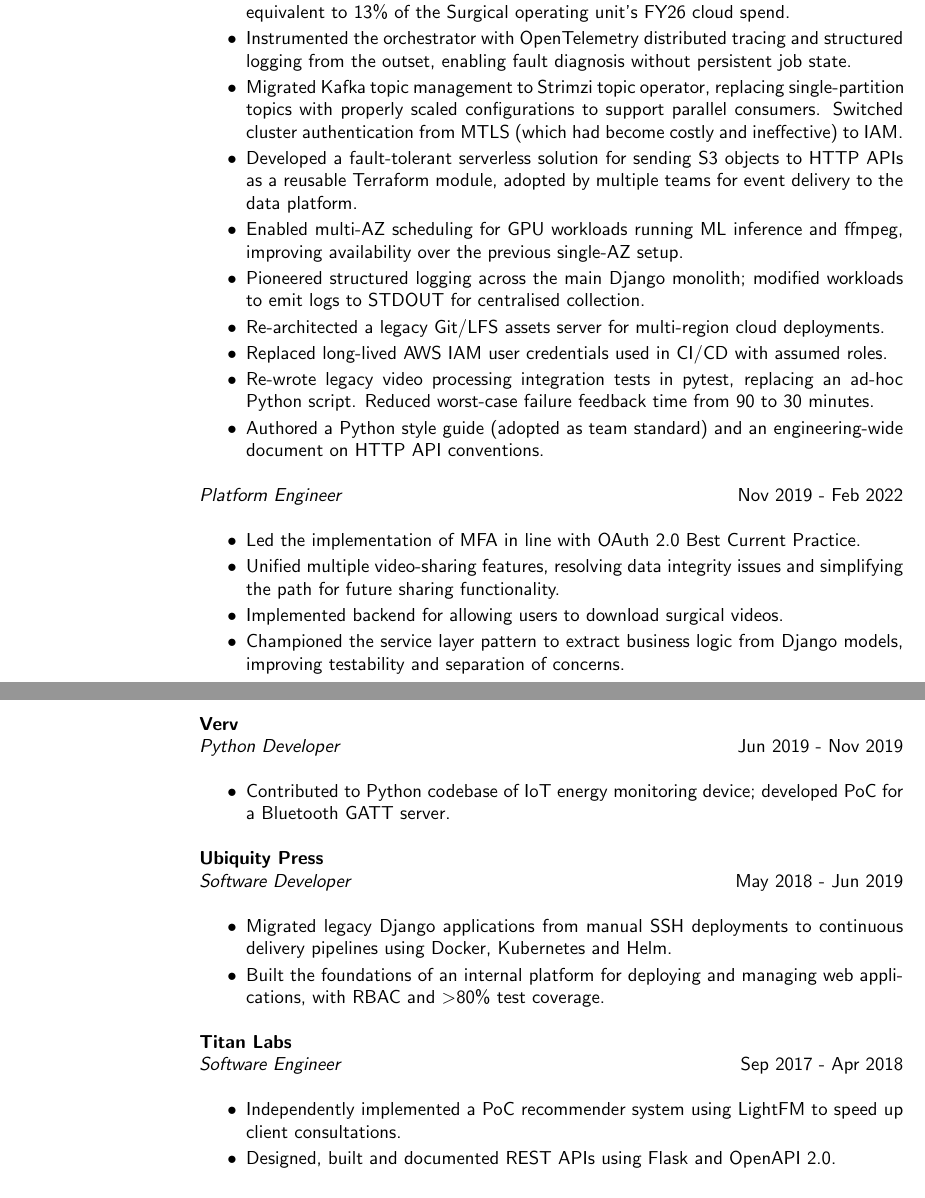
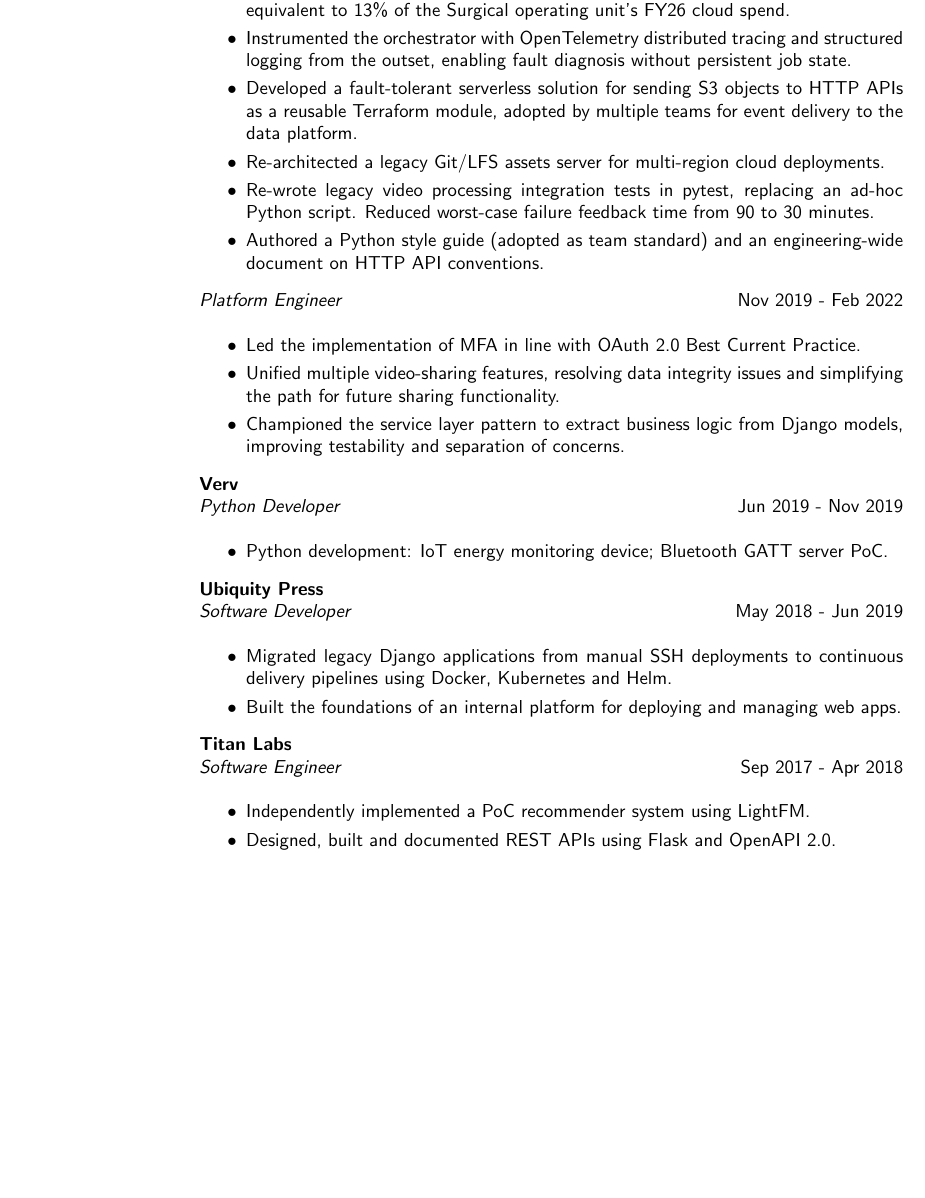
Before and after one commit to simoncrowe/cv, a LaTeX CV (2026.tex): two parts of pages 1 and 2 of 2 before the commit and part of page 1 of 2 after it, the two joined at a grey line, cut so that both start at the same text, the shorter picture padded with empty space. Compiled offline with pdfLaTeX.

Commit message:
Rework CV, trim fat

```diff
--- a/2026.tex
+++ b/2026.tex
@@ -1,16 +1,16 @@
 % LaTeX resume using res.cls
 \documentclass[line,margin]{res}
 \usepackage{hyperref}
+\usepackage{enumitem}
+\setlist[itemize]{topsep=-4pt, partopsep=0pt, itemsep=3pt, parsep=0pt}
 \renewcommand{\familydefault}{\sfdefault}
 \hypersetup{colorlinks=true, urlcolor=cyan}
-
 
 \begin{document}
 \name{Simon Crowe | Cloud-Native Software Engineer}
 % \address can be used twice for additional contact info
 \address{}
 \address{\href{mailto://simon.r.crowe@protonmail.com}{simon.r.crowe@protonmail.com}}
-
 
 \begin{resume}
 
@@ -24,0 +28,43 @@
+                   \item Designed and implemented a video processing orchestrator (Kubernetes, FastAPI, Kafka)
+                         that replaced AWS MediaConvert in 97\% of cases. Saved ~\$280K/year, equivalent to 13\%
+                         of the Surgical operating unit's FY26 cloud spend.
+                   \item Instrumented the orchestrator with OpenTelemetry distributed tracing and structured logging
+                         from the outset, enabling fault diagnosis without persistent job state.
+                   \item Developed a fault-tolerant serverless solution for sending S3 objects to HTTP APIs as a
+                         reusable Terraform module, adopted by multiple teams for event delivery to the data platform.
+                   \item Re-architected a legacy Git/LFS assets server for multi-region cloud deployments.
+                   \item Re-wrote legacy video processing integration tests in pytest, replacing an ad-hoc Python script.
+                         Reduced worst-case failure feedback time from 90 to 30 minutes.
+                   \item Authored a Python style guide (adopted as team standard)
+                         and an engineering-wide document on HTTP API conventions.
+                 \end{itemize}
+                {\sl Platform Engineer} \hfill          Nov 2019 - Feb 2022 \\
+                  \begin{itemize}
+                  \item Led the implementation of MFA in line with OAuth 2.0 Best Current Practice.
+                  \item Unified multiple video-sharing features, resolving data integrity issues
+                        and simplifying the path for future sharing functionality.
+                  \item Championed the service layer pattern to extract business logic from Django models,
+                        improving testability and separation of concerns.
+                  \end{itemize}
+
+                \textbf{Verv} \\
+                {\sl Python Developer} \hfill        Jun 2019 - Nov 2019 \\
+                  \begin{itemize}
+                  \item Python development: IoT energy monitoring device; Bluetooth GATT server PoC.
+                  \end{itemize}
+
+                \textbf{Ubiquity Press} \\
+                {\sl Software Developer} \hfill        May 2018 - Jun 2019 \\
+                  \begin{itemize}
+                  \item Migrated legacy Django applications from manual SSH deployments
+                        to continuous delivery pipelines using Docker, Kubernetes and Helm.
+                  \item Built the foundations of an internal platform for deploying and managing
+                        web apps.
+                  \end{itemize}
+
+	        \textbf{Titan Labs} \\
+                {\sl Software Engineer} \hfill         Sep 2017 - Apr 2018 \\
+                  \begin{itemize}
+                  \item Independently implemented a PoC recommender system using LightFM.
+                  \item Designed, built and documented REST APIs using Flask and OpenAPI 2.0.
+                  \end{itemize}
@@ -35,53 +78,3 @@
-                   \item Designed and implemented a video processing orchestrator (Kubernetes, FastAPI, Kafka) that replaced AWS MediaConvert in 97\% of cases. Saved ~\$280K/year, equivalent to 13\% of the Surgical operating unit's FY26 cloud spend.
-                   \item Instrumented the orchestrator with OpenTelemetry distributed tracing and structured logging from the outset, enabling fault diagnosis without persistent job state.
-                   \item Migrated Kafka topic management to Strimzi topic operator, replacing single-partition topics
-                         with properly scaled configurations to support parallel consumers.
-                         Switched cluster authentication from MTLS (which had become costly and ineffective) to IAM.
-                   \item Developed a fault-tolerant serverless solution for sending S3 objects to HTTP APIs as a
-                         reusable Terraform module, adopted by multiple teams for event delivery to the data platform.
-                   \item Enabled multi-AZ scheduling for GPU workloads running ML inference and ffmpeg,
-                         improving availability over the previous single-AZ setup.
-                   \item Pioneered structured logging across the main Django monolith;
-                         modified workloads to emit logs to STDOUT for centralised collection.
-                   \item Re-architected a legacy Git/LFS assets server for multi-region cloud deployments.
-                   \item Replaced long-lived AWS IAM user credentials used in CI/CD with assumed roles.
-                   \item Re-wrote legacy video processing integration tests in pytest, replacing an ad-hoc Python script.
-                         Reduced worst-case failure feedback time from 90 to 30 minutes.
-                   \item Authored a Python style guide (adopted as team standard) and an engineering-wide document on HTTP API conventions.
-                 \end{itemize}
-                {\sl Platform Engineer} \hfill          Nov 2019 - Feb 2022 \\
-                  \begin{itemize}  \itemsep -0pt
-                  \item Led the implementation of MFA in line with OAuth 2.0 Best Current Practice.
-                  \item Unified multiple video-sharing features, resolving data integrity issues
-                        and simplifying the path for future sharing functionality.
-                  \item Implemented backend for allowing users to download surgical videos.
-                  \item Championed the service layer pattern to extract business logic from Django models,
-                        improving testability and separation of concerns.
-                  \end{itemize}
-
-                \textbf{Verv} \\
-                {\sl Python Developer} \hfill        Jun 2019 - Nov 2019 \\
-                  \begin{itemize} \itemsep -0pt
-                  \item Contributed to Python codebase of IoT energy monitoring device;
-                        developed PoC for a Bluetooth GATT server.
-                  \end{itemize}
-
-                \textbf{Ubiquity Press} \\
-                {\sl Software Developer} \hfill        May 2018 - Jun 2019 \\
-                  \begin{itemize} \itemsep -0pt
-                  \item Migrated legacy Django applications from manual SSH deployments
-                        to continuous delivery pipelines using Docker, Kubernetes and Helm.
-                  \item Built the foundations of an internal platform for deploying and managing
-                        web applications, with RBAC and $>$80\% test coverage.
-                  \end{itemize}
-
-	        \textbf{Titan Labs} \\
-                {\sl Software Engineer} \hfill         Sep 2017 - Apr 2018 \\
-                  \begin{itemize} \itemsep -0pt
-                  \item Independently implemented a PoC recommender system using LightFM
-                        to speed up client consultations.
-                  \item Designed, built and documented REST APIs using Flask and OpenAPI 2.0.
-                  \end{itemize}
 
 \section{CERTIFICATIONS} CKAD: Certified Kubernetes Application Developer \hfill Feb 2025 \\
                          AWS Certified Solutions Architect -- Associate \hfill Mar 2024
```
Also changed, not shown: 2026.tex (8 more changed lines).
